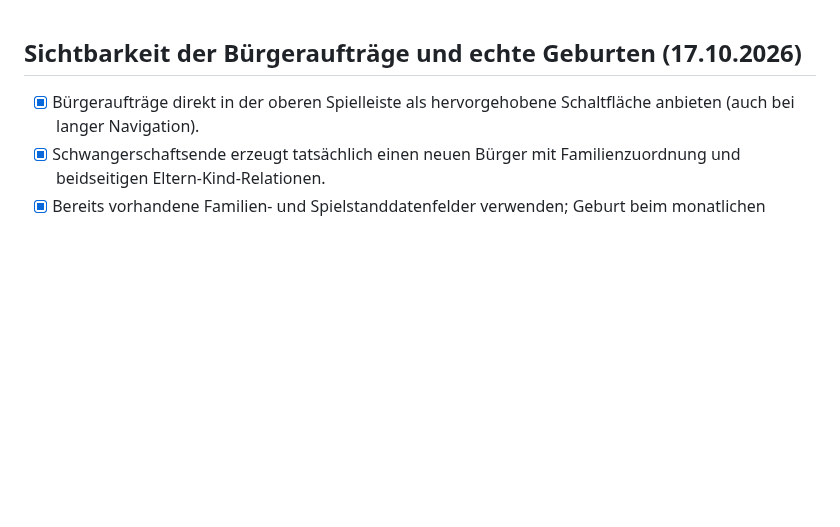
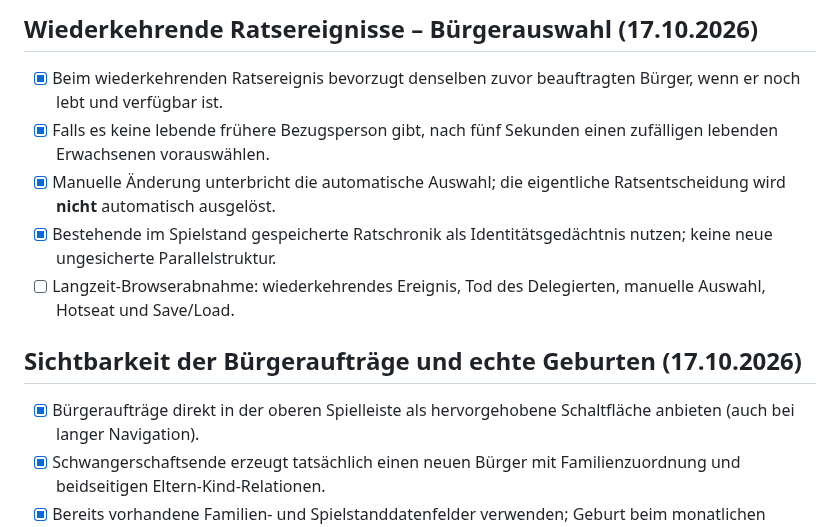
Before and after one commit to Thomas-Heisig/Kaiser_von_Deutschland-main, a Markdown page: TODO.md, the part around the change. Rendered like a GitHub page; blank space fills up the shorter version.

Commit message:
feat: remember recurring council delegates and choose a random survivor after five seconds

```diff
--- a/TODO.md
+++ b/TODO.md
@@ -1,3 +1,10 @@
+## Wiederkehrende Ratsereignisse – Bürgerauswahl (17.10.2026)
+- [x] Beim wiederkehrenden Ratsereignis bevorzugt denselben zuvor beauftragten Bürger, wenn er noch lebt und verfügbar ist.
+- [x] Falls es keine lebende frühere Bezugsperson gibt, nach fünf Sekunden einen zufälligen lebenden Erwachsenen vorauswählen.
+- [x] Manuelle Änderung unterbricht die automatische Auswahl; die eigentliche Ratsentscheidung wird **nicht** automatisch ausgelöst.
+- [x] Bestehende im Spielstand gespeicherte Ratschronik als Identitätsgedächtnis nutzen; keine neue ungesicherte Parallelstruktur.
+- [ ] Langzeit-Browserabnahme: wiederkehrendes Ereignis, Tod des Delegierten, manuelle Auswahl, Hotseat und Save/Load.
+
 ## Sichtbarkeit der Bürgeraufträge und echte Geburten (17.10.2026)
 - [x] Bürgeraufträge direkt in der oberen Spielleiste als hervorgehobene Schaltfläche anbieten (auch bei langer Navigation).
 - [x] Schwangerschaftsende erzeugt tatsächlich einen neuen Bürger mit Familienzuordnung und beidseitigen Eltern-Kind-Relationen.
```
